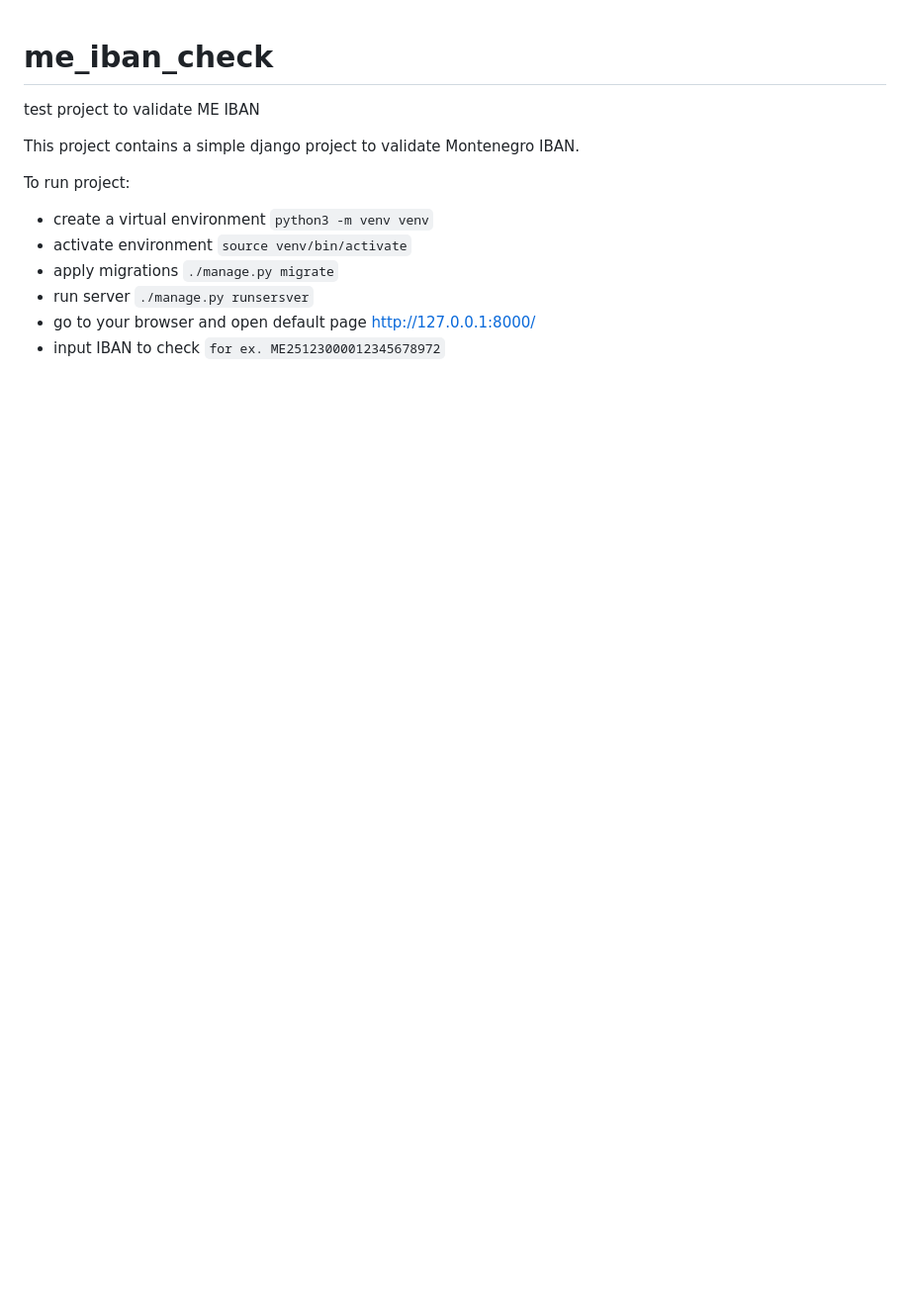
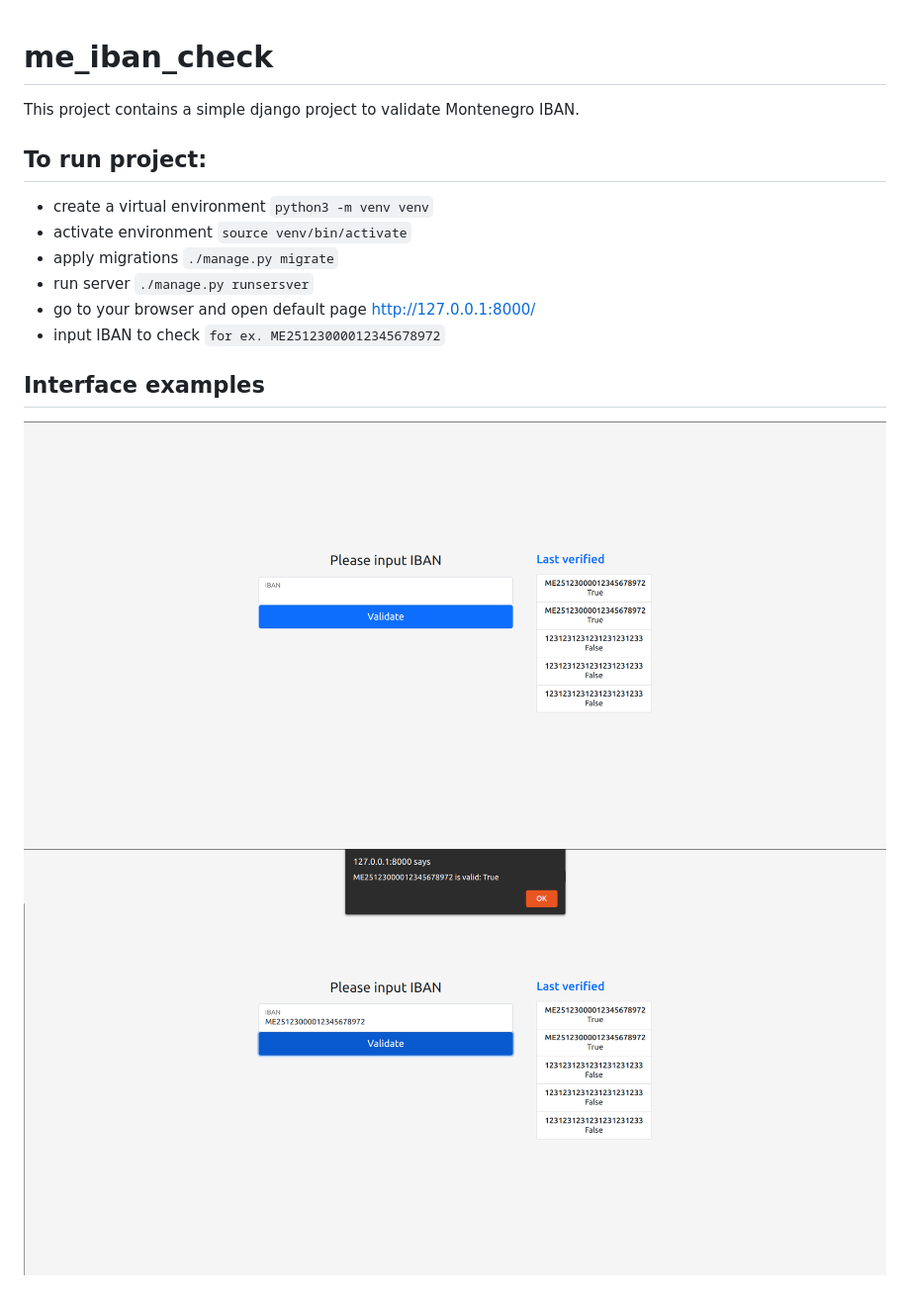
Before and after one commit to ArtemCore/me_iban_check, a Markdown page: README.md, the part around the change. Shown: that part at 99% size. GitHub-like rendering; pictures changed too: img.png (added), img_1.png (added); blank space fills up the shorter version.

Commit message:
added interface examples

```diff
--- a/README.md
+++ b/README.md
@@ -1,11 +1,9 @@
 # me_iban_check
-test project to validate ME IBAN
-
 
 This project contains a simple django project to validate Montenegro IBAN.
 
 
-To run project:
+## To run project:
 
 - create a virtual environment
 ``python3 -m venv venv``
@@ -17,3 +15,6 @@ To run project:
 ``./manage.py runsersver``
 - go to your browser and open default page http://127.0.0.1:8000/
 - input IBAN to check ``for ex. ME25123000012345678972``
+## Interface examples
+![Interface examples](img.png)
+![Interface examples](img_1.png)
```
